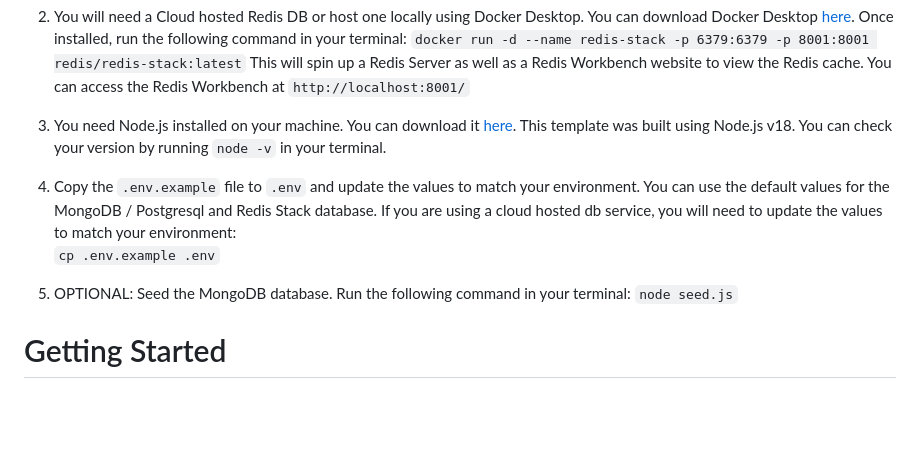
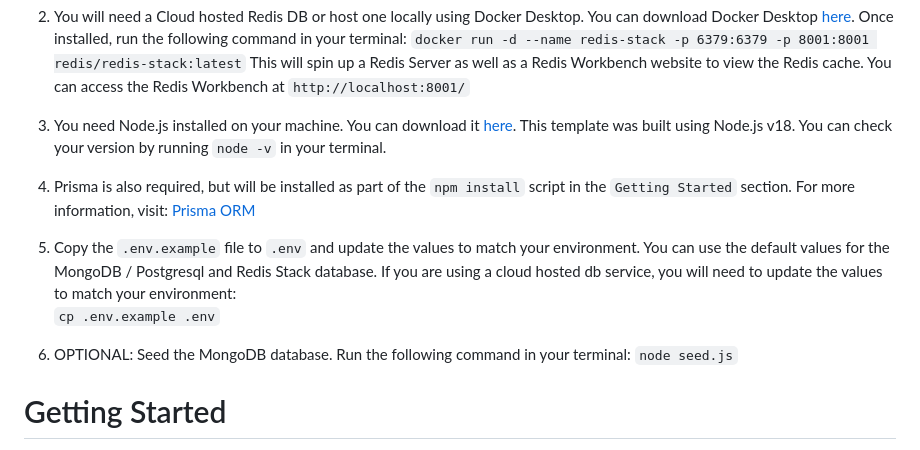
Before and after one commit to asdutoit/template-fastify-graphql-rest-prisma, a Markdown page: README.md, the part around the change. GitHub-like rendering; blank space fills up the shorter version.

```diff
--- a/README.md
+++ b/README.md
@@ -13,9 +13,10 @@ You can also use other sql cloud hosted db services like Supabase, Planetscale,
 This will spin up a Redis Server as well as a Redis Workbench website to view the Redis cache.  You can access the Redis Workbench at `http://localhost:8001/`
 
 3. You need Node.js installed on your machine.  You can download it [here](https://nodejs.org/en/download/).  This template was built using Node.js v18.  You can check your version by running `node -v` in your terminal.
-4. Copy the `.env.example` file to `.env` and update the values to match your environment.  You can use the default values for the MongoDB / Postgresql and Redis Stack database.  If you are using a cloud hosted db service, you will need to update the values to match your environment:
+4. Prisma is also required, but will be installed as part of the `npm install` script in the `Getting Started` section.   For more information, visit: [Prisma ORM](https://www.prisma.io/)
+5. Copy the `.env.example` file to `.env` and update the values to match your environment.  You can use the default values for the MongoDB / Postgresql and Redis Stack database.  If you are using a cloud hosted db service, you will need to update the values to match your environment:
 `cp .env.example .env`
-5. OPTIONAL: Seed the MongoDB database.  Run the following command in your terminal:
+6. OPTIONAL: Seed the MongoDB database.  Run the following command in your terminal:
    `node seed.js`
 
 # Getting Started
```
